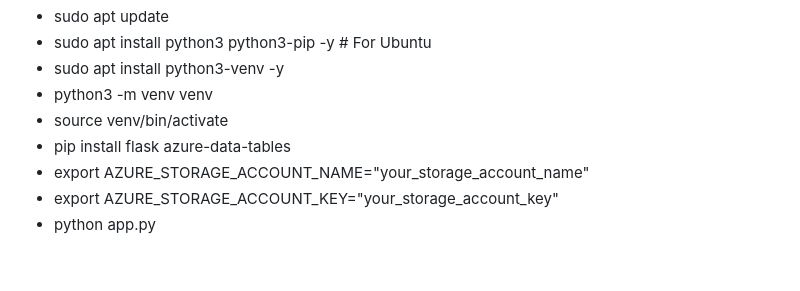
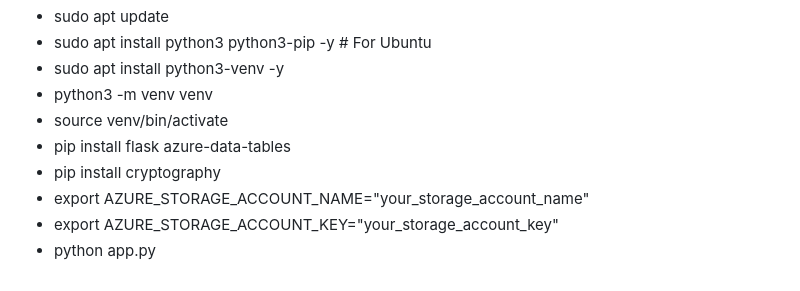
Before and after one commit to sanjayntms/storageTable, a Markdown page: README.md, the part around the change. Drawn GitHub-style.

```diff
--- a/README.md
+++ b/README.md
@@ -81,6 +81,7 @@ Yes, we can absolutely outline the steps to create a basic setup for our user pr
 * python3 -m venv venv
 * source venv/bin/activate
 * pip install flask azure-data-tables
+* pip install cryptography
 * export AZURE_STORAGE_ACCOUNT_NAME="your_storage_account_name"
 * export AZURE_STORAGE_ACCOUNT_KEY="your_storage_account_key"
 * python app.py
```
